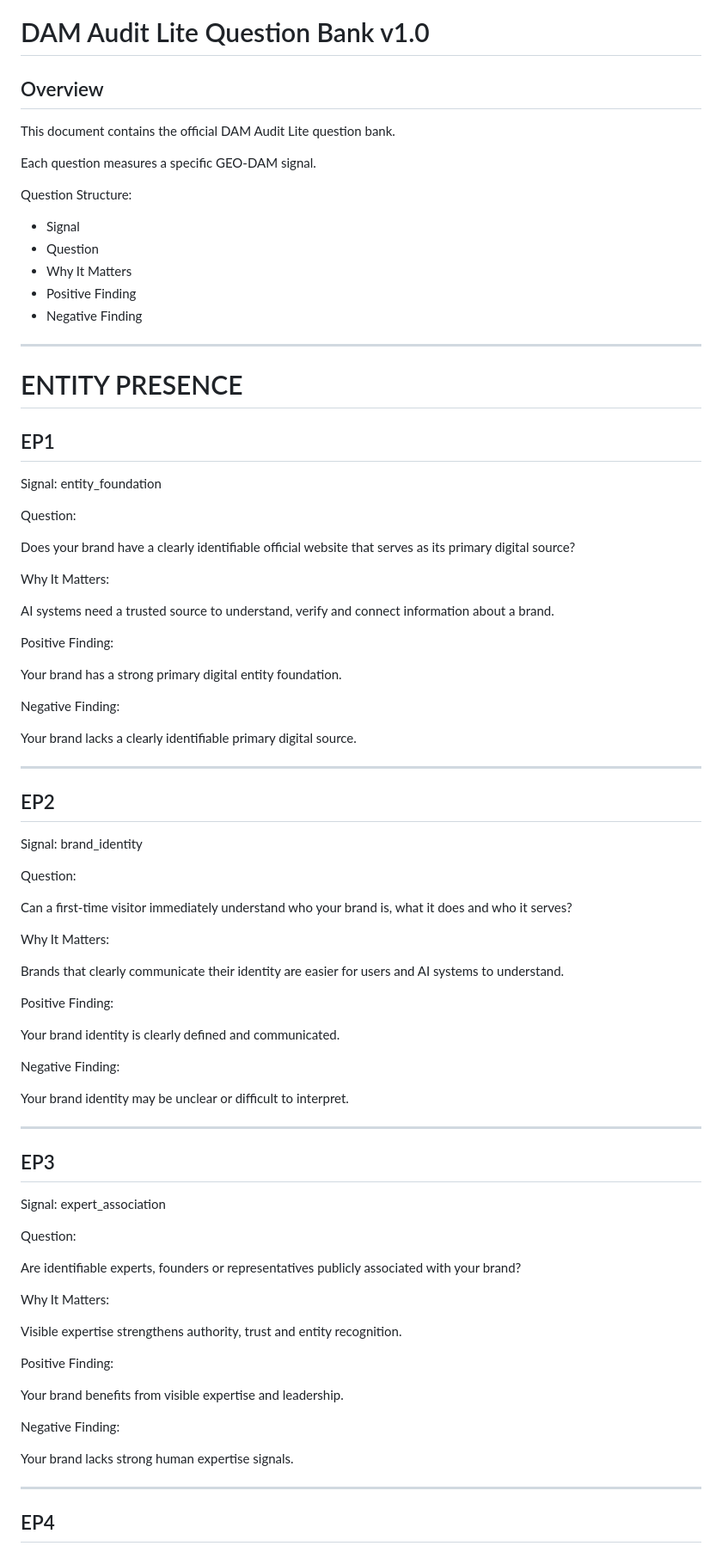
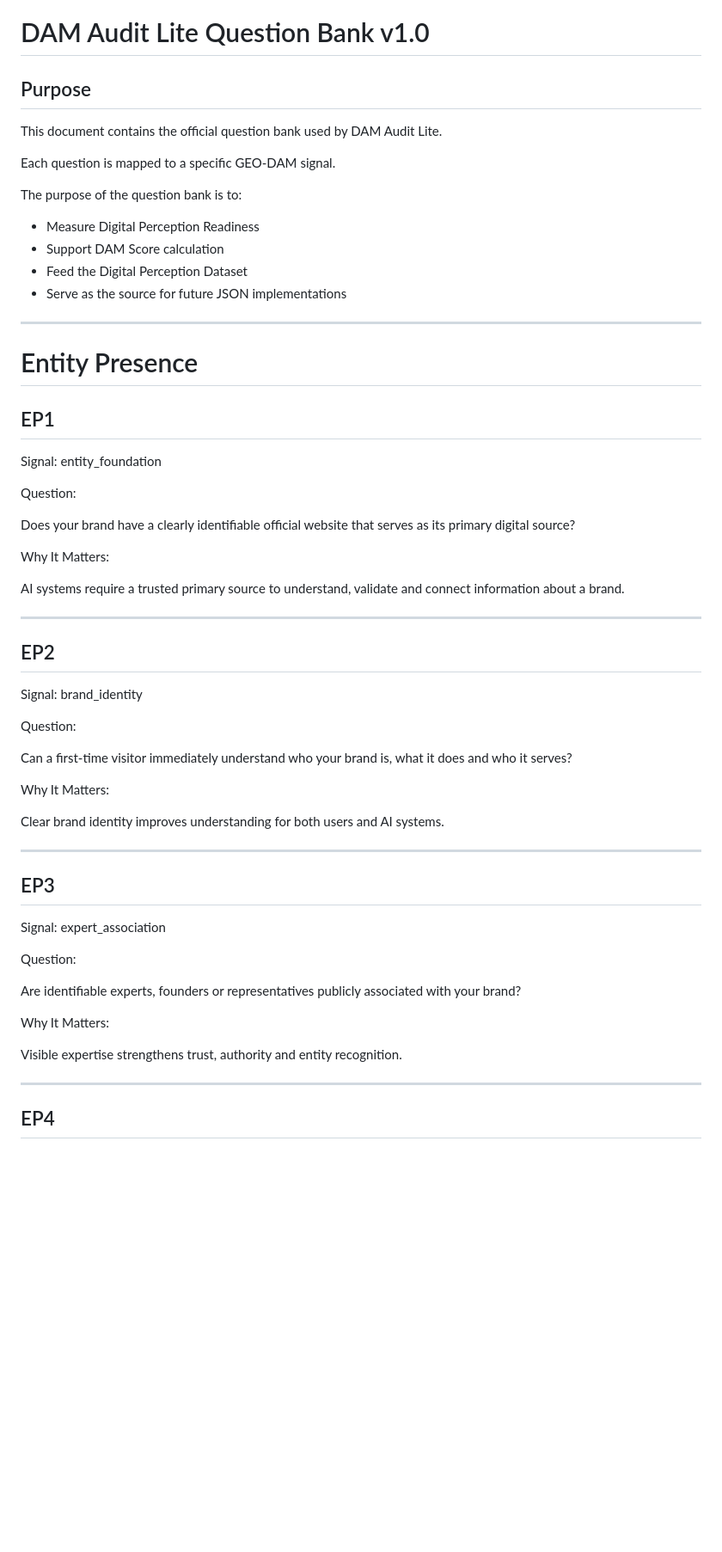
Before and after one commit to yusufads/DAM-Audit-Lite-MVP, a Markdown page: questions/question-bank.md, the part around one of its changes. Shown at 86% size. GitHub-like rendering; blank space fills up the shorter version.

```diff
--- a/questions/question-bank.md
+++ b/questions/question-bank.md
@@ -1,22 +1,21 @@
 # DAM Audit Lite Question Bank v1.0
 
-## Overview
+## Purpose
 
-This document contains the official DAM Audit Lite question bank.
+This document contains the official question bank used by DAM Audit Lite.
 
-Each question measures a specific GEO-DAM signal.
+Each question is mapped to a specific GEO-DAM signal.
 
-Question Structure:
+The purpose of the question bank is to:
 
-* Signal
-* Question
-* Why It Matters
-* Positive Finding
-* Negative Finding
+* Measure Digital Perception Readiness
+* Support DAM Score calculation
+* Feed the Digital Perception Dataset
+* Serve as the source for future JSON implementations
 
 ---
 
-# ENTITY PRESENCE
+# Entity Presence
 
 ## EP1
 
@@ -29,15 +28,7 @@ Does your brand have a clearly identifiable official website that serves as its
 
 Why It Matters:
 
-AI systems need a trusted source to understand, verify and connect information about a brand.
-
-Positive Finding:
-
-Your brand has a strong primary digital entity foundation.
-
-Negative Finding:
-
-Your brand lacks a clearly identifiable primary digital source.
+AI systems require a trusted primary source to understand, validate and connect information about a brand.
 
 ---
 
@@ -52,15 +43,7 @@ Can a first-time visitor immediately understand who your brand is, what it does
 
 Why It Matters:
 
-Brands that clearly communicate their identity are easier for users and AI systems to understand.
-
-Positive Finding:
-
-Your brand identity is clearly defined and communicated.
-
-Negative Finding:
-
-Your brand identity may be unclear or difficult to interpret.
+Clear brand identity improves understanding for both users and AI systems.
 
 ---
 
@@ -75,15 +58,7 @@ Are identifiable experts, founders or representatives publicly associated with y
 
 Why It Matters:
 
-Visible expertise strengthens authority, trust and entity recognition.
-
-Positive Finding:
-
-Your brand benefits from visible expertise and leadership.
-
-Negative Finding:
-
-Your brand lacks strong human expertise signals.
+Visible expertise strengthens trust, authority and entity recognition.
 
 ---
 
```
Also changed, not shown: other parts of questions/question-bank.md (+97 -85 lines).
